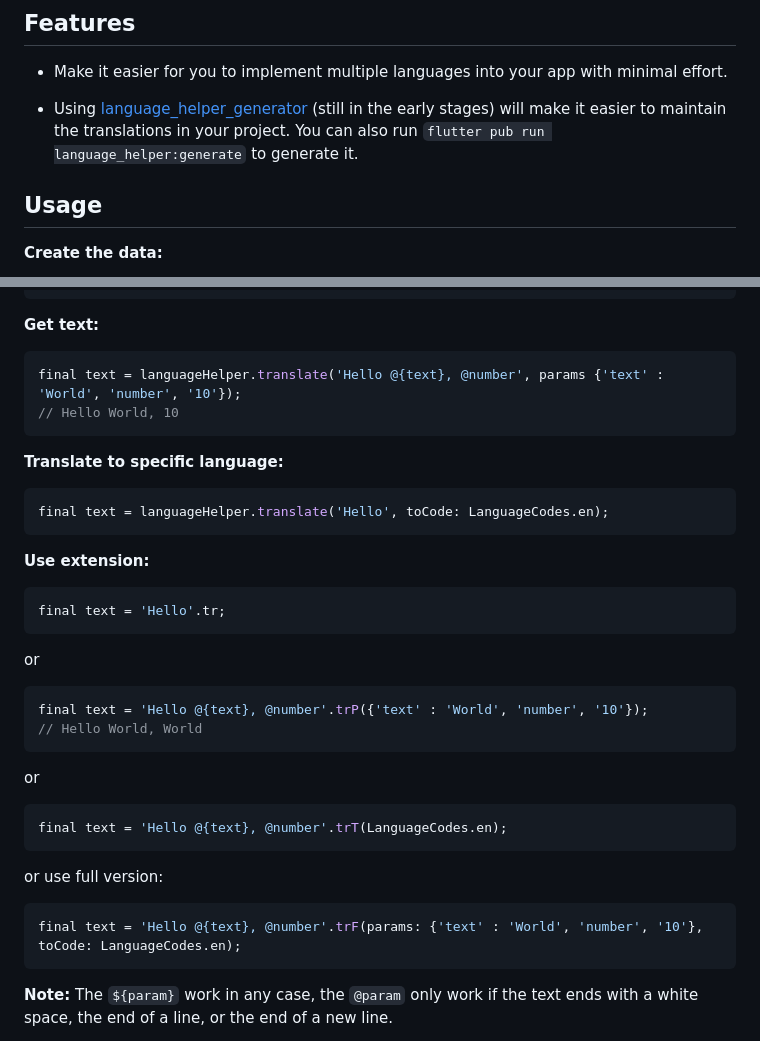
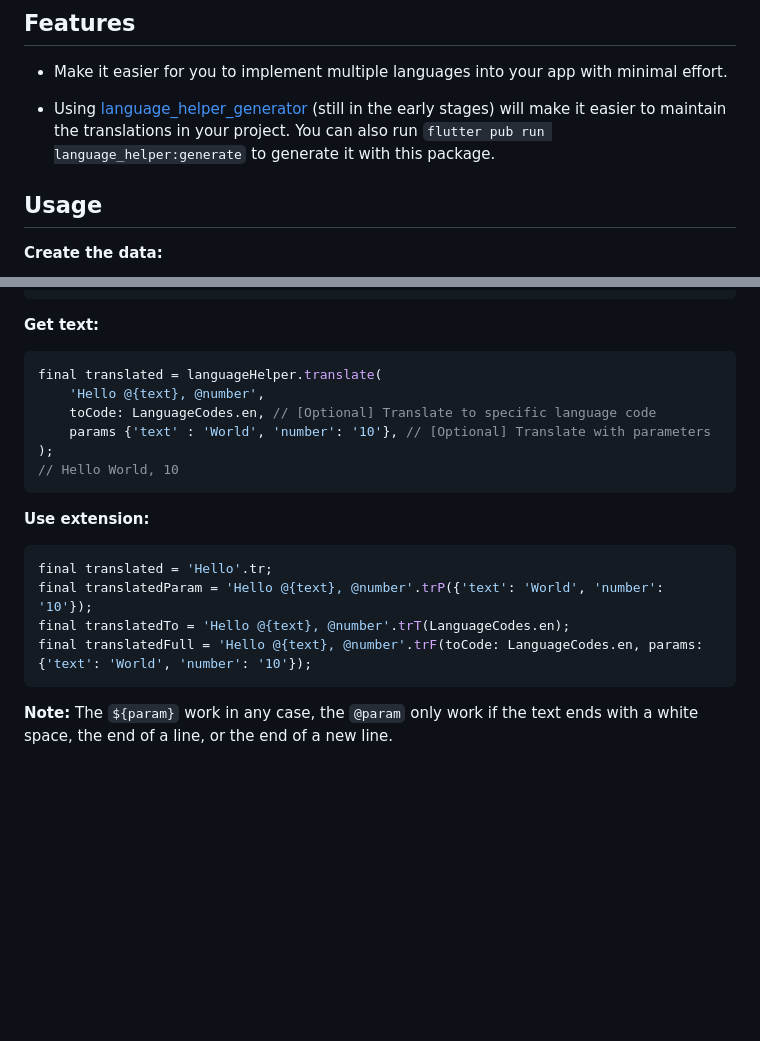
Before and after one commit to lamnhan066/language_helper, a Markdown page: README.md, 2 parts joined by grey strips. Rendered like a GitHub page; blank space fills up the shorter version.

````diff
--- a/README.md
+++ b/README.md
@@ -4,7 +4,7 @@
 
 - Make it easier for you to implement multiple languages into your app with minimal effort.
 
-- Using [language_helper_generator](https://pub.dev/packages/language_helper_generator) (still in the early stages) will make it easier to maintain the translations in your project. You can also run `flutter pub run language_helper:generate` to generate it.
+- Using [language_helper_generator](https://pub.dev/packages/language_helper_generator) (still in the early stages) will make it easier to maintain the translations in your project. You can also run `flutter pub run language_helper:generate` to generate it with this package.
 
 ## Usage
 
@@ -81,39 +81,21 @@ main() async {
 **Get text:**
 
 ``` dart
-final text = languageHelper.translate('Hello @{text}, @number', params {'text' : 'World', 'number', '10'});
+final translated = languageHelper.translate(
+    'Hello @{text}, @number',
+    toCode: LanguageCodes.en, // [Optional] Translate to specific language code
+    params {'text' : 'World', 'number': '10'}, // [Optional] Translate with parameters
+);
 // Hello World, 10
-```
-
-**Translate to specific language:**
-
-``` dart
-final text = languageHelper.translate('Hello', toCode: LanguageCodes.en);
 ```
 
 **Use extension:**
 
 ``` dart
-final text = 'Hello'.tr;
-```
-
-or
-
-``` dart
-final text = 'Hello @{text}, @number'.trP({'text' : 'World', 'number', '10'});
-// Hello World, World
-```
-
-or
-
-``` dart
-final text = 'Hello @{text}, @number'.trT(LanguageCodes.en);
-```
-
-or use full version:
-
-``` dart
-final text = 'Hello @{text}, @number'.trF(params: {'text' : 'World', 'number', '10'}, toCode: LanguageCodes.en);
+final translated = 'Hello'.tr;
+final translatedParam = 'Hello @{text}, @number'.trP({'text': 'World', 'number': '10'});
+final translatedTo = 'Hello @{text}, @number'.trT(LanguageCodes.en);
+final translatedFull = 'Hello @{text}, @number'.trF(toCode: LanguageCodes.en, params: {'text': 'World', 'number': '10'});
 ```
 
 **Note:** The `${param}` work in any case, the `@param` only work if the text ends with a white space, the end of a line, or the end of a new line.
````
Also changed, not shown: other parts of README.md (+1 -1 lines).
